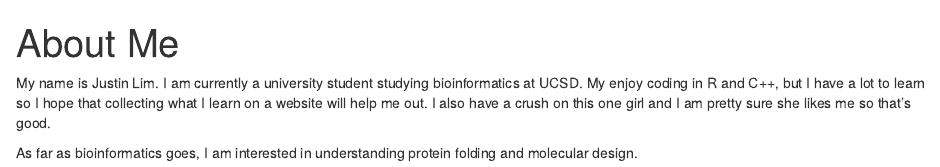
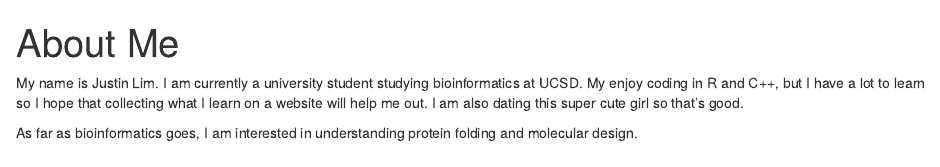
Before and after one commit to CuriousTim/website, an R Markdown document (content/about/index.Rmd): the page in a window 1100 px wide, from its top. Rendered offline with R 4.5, knitr and Pandoc, with nearby package versions.

Commit message:
update about me

```diff
--- a/content/about/index.Rmd
+++ b/content/about/index.Rmd
@@ -5,10 +5,8 @@ slug: about-me
 
 My name is Justin Lim. I am currently a university student studying
 bioinformatics at UCSD. My enjoy coding in R and C++, but I have a lot to
-learn so I hope that collecting what I learn on a website will help me out.
-I also have a crush on this one girl and I am pretty sure she likes me so
-that's good.
-
+learn so I hope that collecting what I learn on a website will help me out. I
+am also dating this super cute girl so that's good.
 
 As far as bioinformatics goes, I am interested in understanding protein
 folding and molecular design.
```
